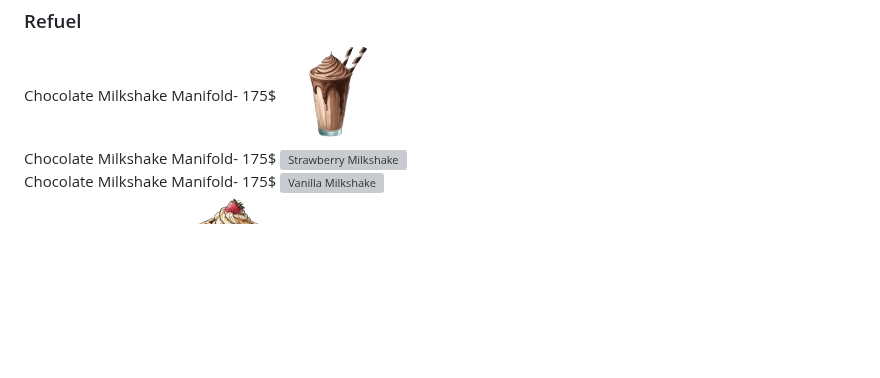
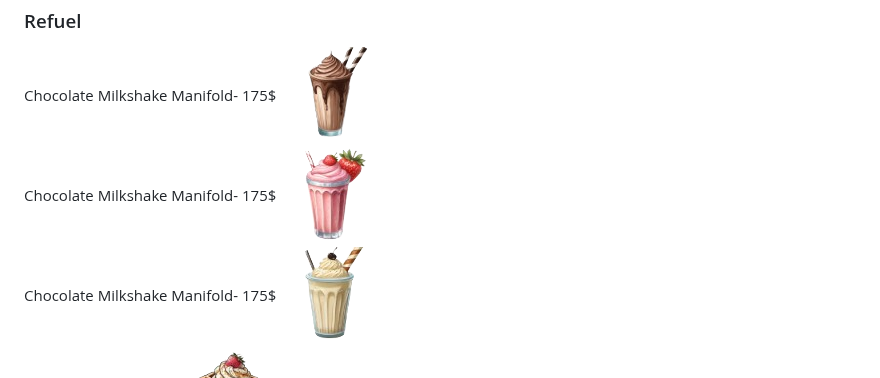
Before and after one commit to Ditty225/DiamondCasino.github.io, a Markdown page: README.md, the part around the change. GitHub-like rendering; blank space fills up the shorter version; grey boxes are pictures that could not be loaded.

Commit message:
Update README.md
asds

```diff
--- a/README.md
+++ b/README.md
@@ -336,14 +336,14 @@ function resetCalculator() {
     <input type="checkbox" id="uwueats" value="175$">
     <label for="Velmachoice">Chocolate Milkshake Manifold- 175$</label>
     <input type="number" value="1" min="1">
-    <img src="strawberry-milkeshake.png" alt="Strawberry Milkshake">
+    <img src="strawberry-milkshake.png" alt="Strawberry Milkshake">
   </div>
 
    <div>
     <input type="checkbox" id="uwueats" value="175$">
     <label for="Velmachoice">Chocolate Milkshake Manifold- 175$</label>
     <input type="number" value="1" min="1">
-    <img src="vanilla-milkeshake.png" alt="Vanilla Milkshake">
+    <img src="vanilla-milkshake.png" alt="Vanilla Milkshake">
   </div>
 
    <div>
```
